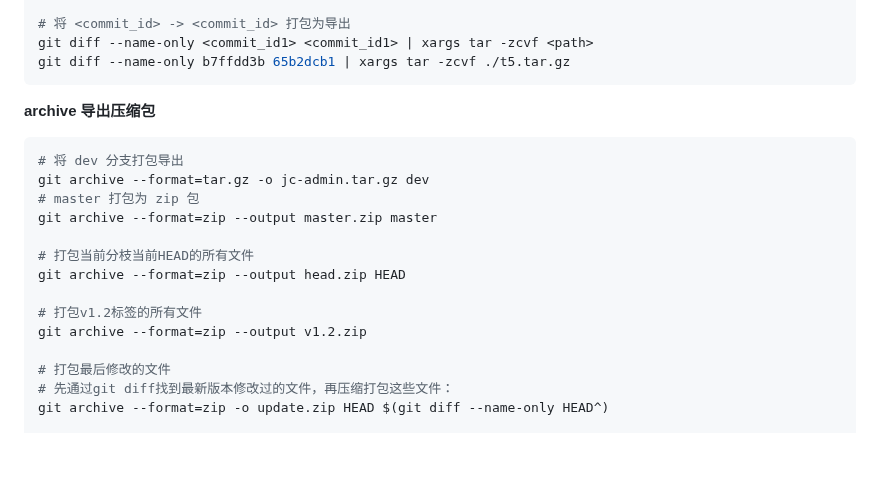
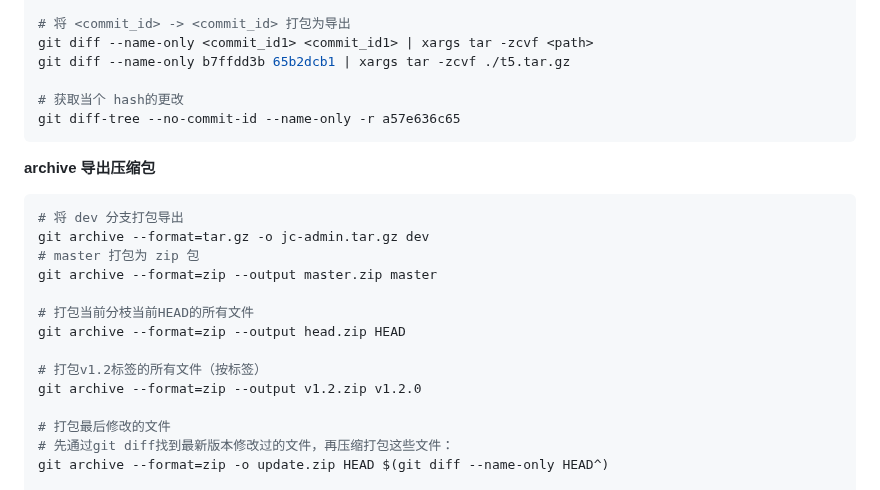
Before and after one commit to conero/lang, a Markdown page: src/software/vcs.md, the part around one of its changes. Rendered like a GitHub page; blank space fills up the shorter version.

Commit message:
git 内容更新

````diff
--- a/src/software/vcs.md
+++ b/src/software/vcs.md
@@ -1224,6 +1222,9 @@ git fetch ../bigexpwxapp2021-210519/c210519 master
 # 将 <commit_id> -> <commit_id> 打包为导出
 git diff --name-only <commit_id1> <commit_id1> | xargs tar -zcvf <path>
 git diff --name-only b7ffdd3b 65b2dcb1 | xargs tar -zcvf ./t5.tar.gz
+
+# 获取当个 hash的更改
+git diff-tree --no-commit-id --name-only -r a57e636c65
 ```
 
 
@@ -1239,8 +1240,8 @@ git archive --format=zip --output master.zip master
 # 打包当前分枝当前HEAD的所有文件
 git archive --format=zip --output head.zip HEAD
 
-# 打包v1.2标签的所有文件
-git archive --format=zip --output v1.2.zip
+# 打包v1.2标签的所有文件（按标签）
+git archive --format=zip --output v1.2.zip v1.2.0
 
 # 打包最后修改的文件
 # 先通过git diff找到最新版本修改过的文件，再压缩打包这些文件：
````
Also changed, not shown: other parts of src/software/vcs.md (+0 -2 lines).
